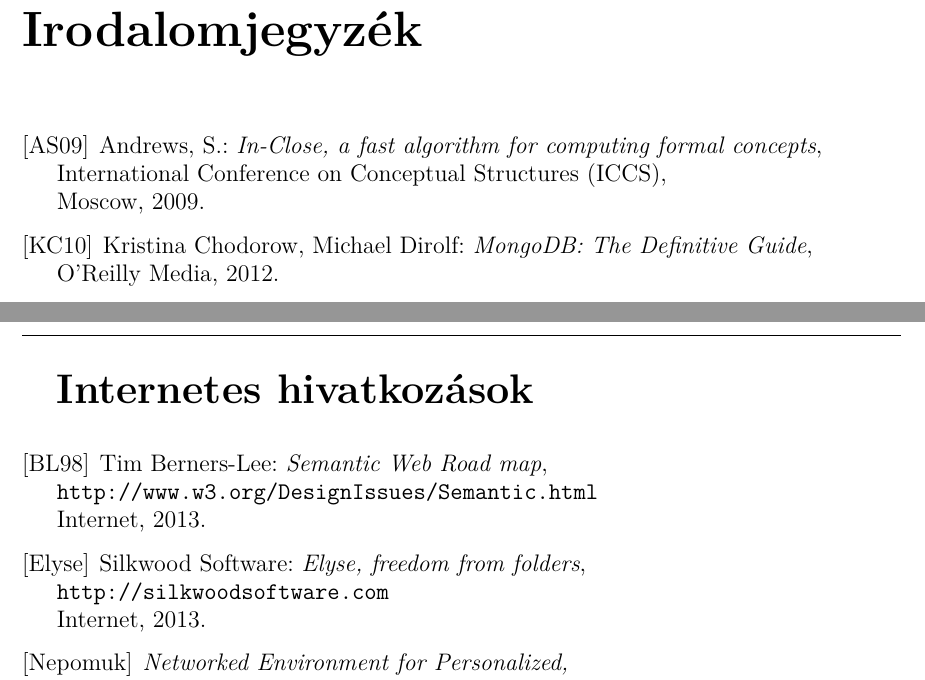
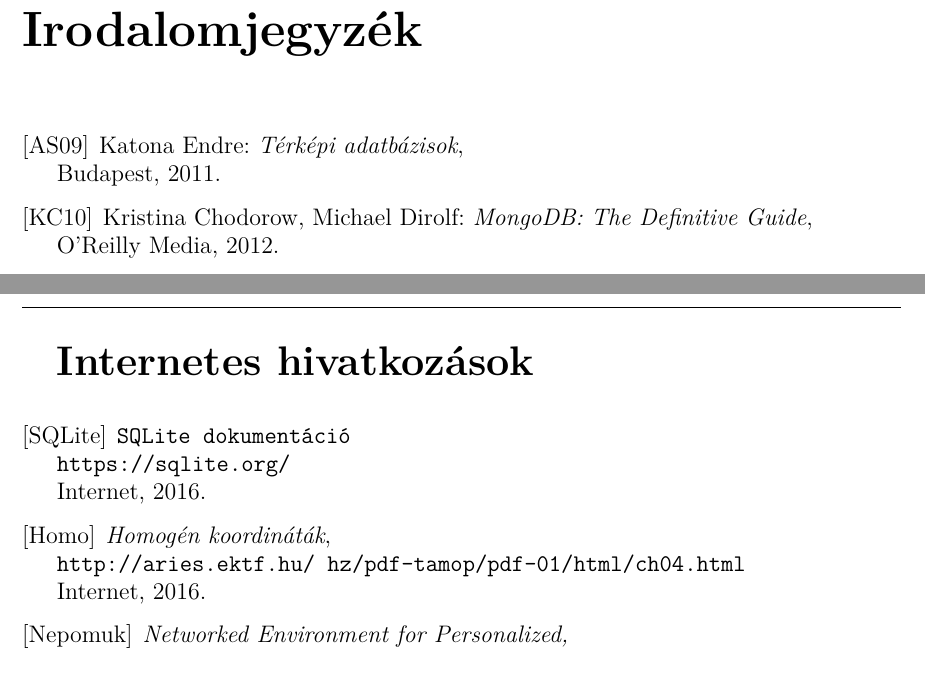
Before and after one commit to itachiviktor/tdkdolgozat, a LaTeX book (tdk.tex, which reads bibliography.tex): two parts of pages 41 and 42 of 42, joined at a grey line, cut so that both start at the same text. Compiled offline with pdfLaTeX.

Commit message:
bibliography finished

```diff
--- a/bibliography.tex
+++ b/bibliography.tex
@@ -8,9 +8,8 @@
 % http://www.google.com/books?id=nEh4D4e88NwC&lpg=PA1&ots=GSFpjeHaqq&dq=bernhard%20ganter%20rudolf%20wille%20formal%20concept%20analysis%202004&lr&hl=hu&pg=PA2#v=onepage&q=bernhard%20ganter%20rudolf%20wille%20formal%20concept%20analysis%202004&f=false
 
 \bibitem[AS09]{AS09}
-Andrews, S.: \emph{In-Close, a fast algorithm for computing formal concepts},\\
-International Conference on Conceptual Structures (ICCS),\\
-Moscow, 2009.
+Katona Endre: \emph{Térképi adatbázisok},\\
+Budapest, 2011.
 
 \bibitem[KC10]{KC10}
 Kristina Chodorow, Michael Dirolf: \emph{MongoDB: The Definitive Guide}, \\
@@ -72,15 +71,15 @@ Institute for Computer Science, University of Koblenz, 2006.
 
 \bigskip
 
-\bibitem[BL98]{BL98}
-Tim Berners-Lee: \textit{Semantic Web Road map}, \\
-\texttt{http://www.w3.org/DesignIssues/Semantic.html} \\
-Internet, 2013.
+\bibitem[SQLite]{SQLite}
+\texttt{SQLite dokumentáció} \\
+\texttt{https://sqlite.org/} \\
+Internet, 2016.
 
-\bibitem[Elyse]{Elyse}
-Silkwood Software: \emph{Elyse, freedom from folders}, \\
-\texttt{http://silkwoodsoftware.com} \\
-Internet, 2013.
+\bibitem[Homo]{Homo}
+\emph{Homogén koordináták}, \\
+\texttt{http://aries.ektf.hu/~hz/pdf-tamop/pdf-01/html/ch04.html} \\
+Internet, 2016.
 
 \bibitem[Nepomuk]{Nepomuk}
 \emph{Networked Environment for Personalized, \\
```
Also changed, not shown: chapters/motivation.tex (+0 -2 lines), bibliography.tex (18 more changed lines).
